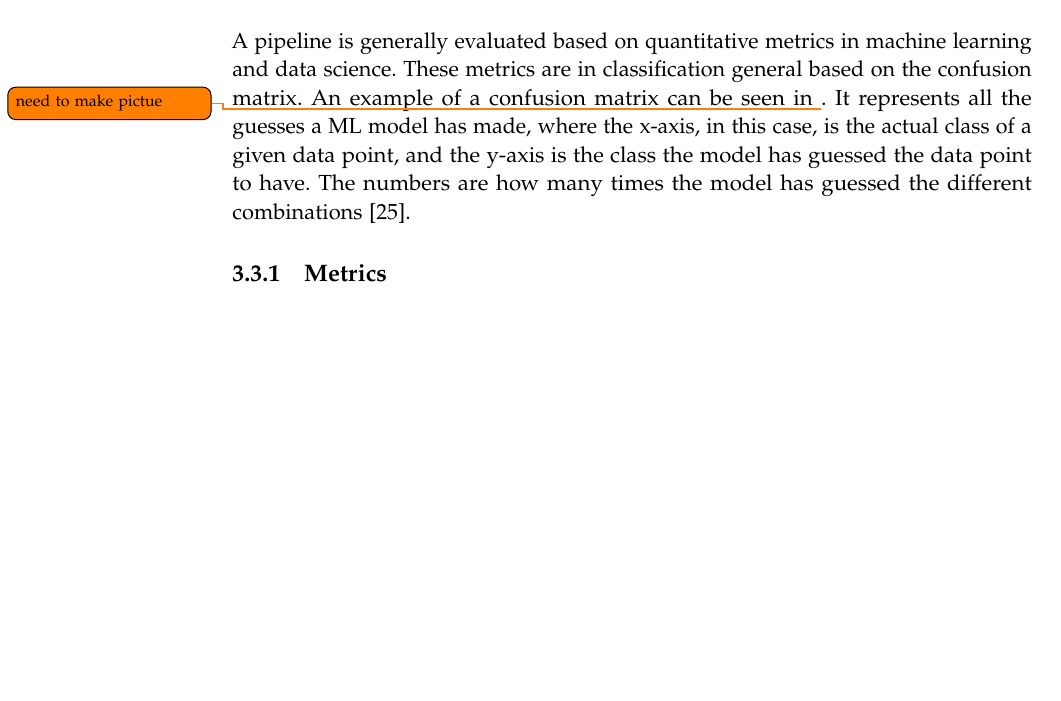
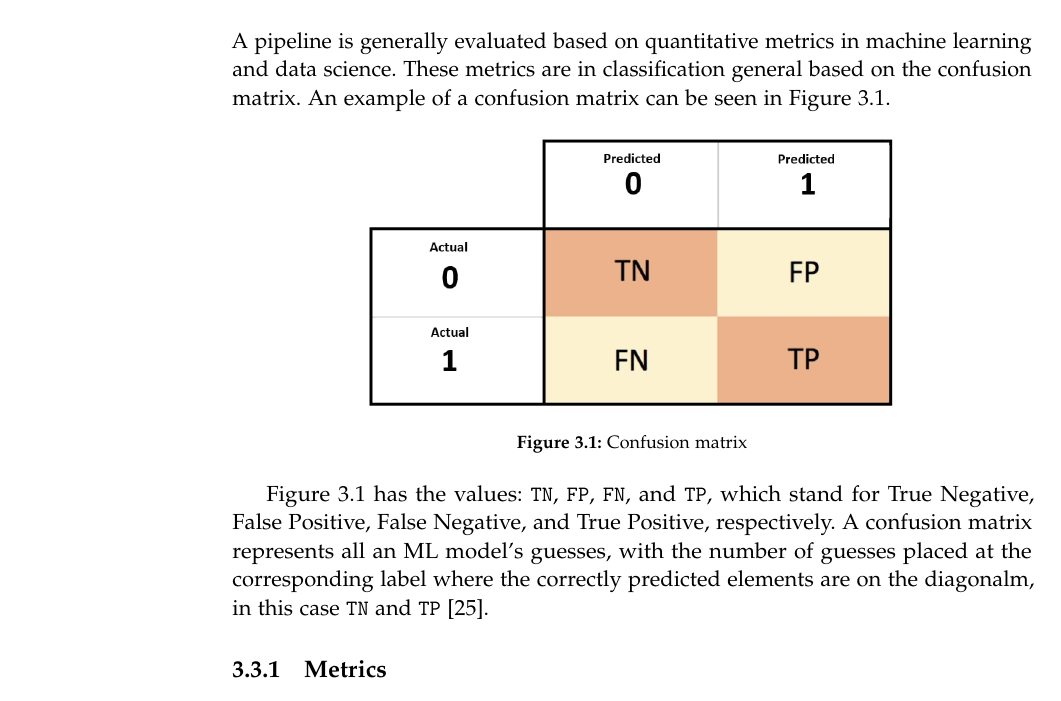
Before and after one commit to AAU-Dat/P5-Nonlinear-Dimensionality-Reduction, a LaTeX thesis (report/main.tex, which reads report/chapters/03-theory/evaluation-metrics.tex): part of page 18 of 34, cut so that both start at the same text, the shorter picture padded with empty space. Compiled offline with pdfLaTeX.

Commit message:
fixed comments from pr

```diff
--- a/report/chapters/03-theory/evaluation-metrics.tex
+++ b/report/chapters/03-theory/evaluation-metrics.tex
@@ -1,5 +1,15 @@
 \section{Evaluation and metrics}\label{sec:evalueation}
-A pipeline is generally evaluated based on quantitative metrics in machine learning and data science. These metrics are in classification general based on the confusion matrix. An example of a confusion matrix can be seen in \todo{need to make pictue}. It represents all the guesses a \gls{ml} model has made, where the x-axis, in this case, is the actual class of a given data point, and the y-axis is the class the model has guessed the data point to have. The numbers are how many times the model has guessed the different combinations~\cite{james-statistical-learning}.
+A pipeline is generally evaluated based on quantitative metrics in machine learning and data science. These metrics are in classification general based on the confusion matrix. An example of a confusion matrix can be seen in \autoref{fig:confusion_matrix}.
+
+\begin{figure}[htb!]
+    \centering
+    \includegraphics[scale=0.3]{figures/Confusion_Matrix.jpg}
+    \caption{Confusion matrix}
+    \label{fig:confusion_matrix}
+\end{figure}
+
+\autoref{fig:confusion_matrix} has the values: \texttt{TN}, \texttt{FP}, \texttt{FN}, and \texttt{TP}, which stand for True Negative, False Positive, False Negative, and True Positive, respectively.
+A confusion matrix represents all an \gls{ml} model's guesses, with the number of guesses placed at the corresponding label where the correctly predicted elements are on the diagonalm, in this case \texttt{TN} and \texttt{TP}~\cite{james-statistical-learning}.
 
 \subsection{Metrics}\label{subsec:metrics}
 There are many different metrics, but there are generally four basic ones. These are accuracy, precision, recall, and F1. Outside these, there are more esoteric metrics such as the Mattheus correlation coefficient, Cohen's kappa, and more~\cite{metrics-for-multi}. The following section will describe each of the four basic metrics.
```
Also changed, not shown: report/chapters/03-theory/decisions/choice-of-evaluation.tex (+1 -2 lines), report/figures/Confusion_Matrix.jpg (added).
